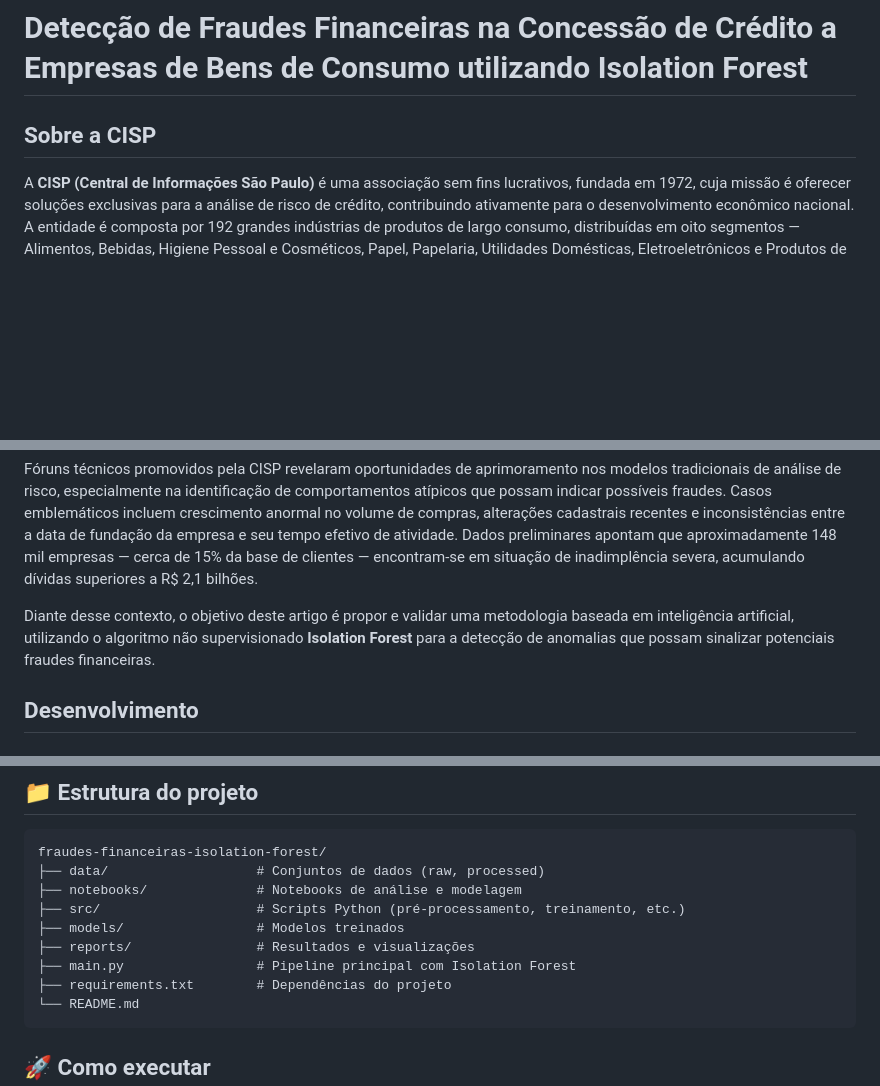
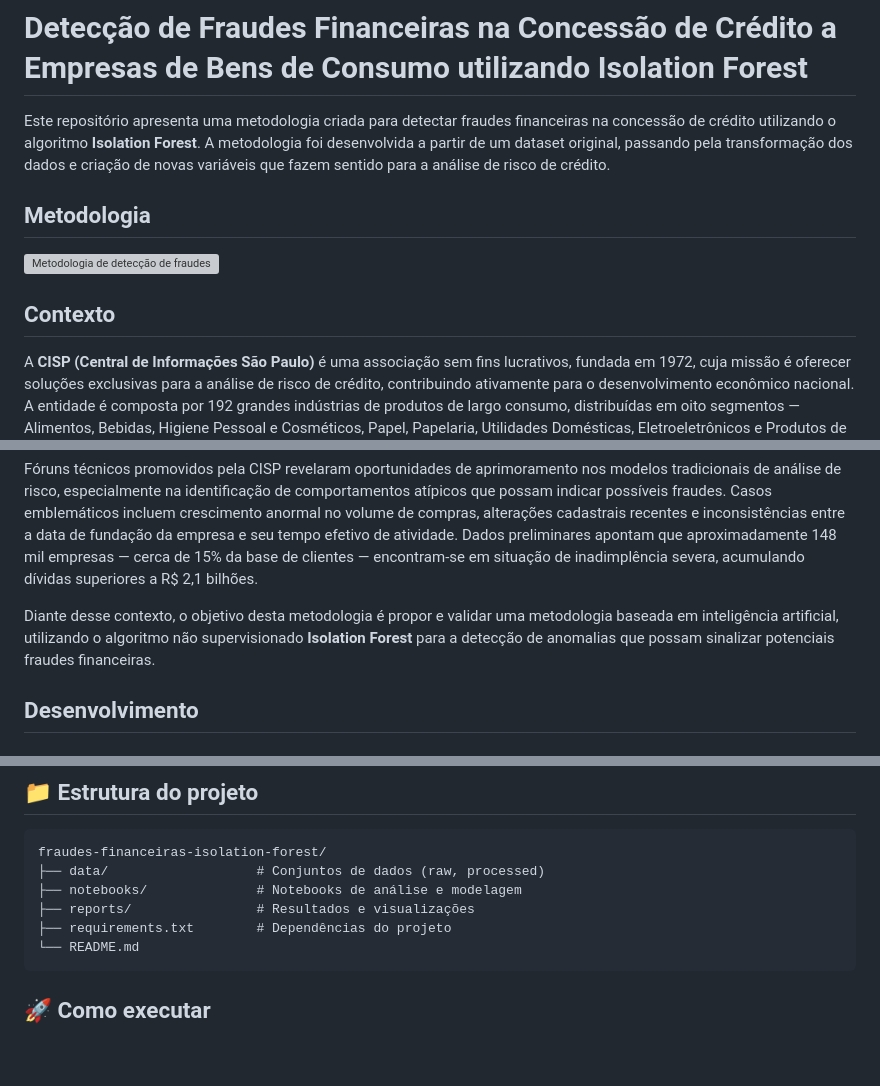
Before and after one commit to marcelo-it/fraudes-financeiras-isolation-forest, a Markdown page: README.md, 3 parts joined by grey strips. Drawn GitHub-style; blank space fills up the shorter version; grey boxes are pictures that could not be loaded.

````diff
--- a/README.md
+++ b/README.md
@@ -1,6 +1,12 @@
 # Detecção de Fraudes Financeiras na Concessão de Crédito a Empresas de Bens de Consumo utilizando Isolation Forest
 
-## Sobre a CISP
+Este repositório apresenta uma metodologia criada para detectar fraudes financeiras na concessão de crédito utilizando o algoritmo **Isolation Forest**. A metodologia foi desenvolvida a partir de um dataset original, passando pela transformação dos dados e criação de novas variáveis que fazem sentido para a análise de risco de crédito.
+
+## Metodologia
+
+![Metodologia de detecção de fraudes](image-1.png)
+
+## Contexto
 
 A **CISP (Central de Informações São Paulo)** é uma associação sem fins lucrativos, fundada em 1972, cuja missão é oferecer soluções exclusivas para a análise de risco de crédito, contribuindo ativamente para o desenvolvimento econômico nacional. A entidade é composta por 192 grandes indústrias de produtos de largo consumo, distribuídas em oito segmentos — Alimentos, Bebidas, Higiene Pessoal e Cosméticos, Papel, Papelaria, Utilidades Domésticas, Eletroeletrônicos e Produtos de Limpeza —, representando aproximadamente 8% do Produto Interno Bruto (PIB) brasileiro.
 
@@ -8,7 +14,7 @@ A atuação da CISP é direcionada exclusivamente a clientes pessoas jurídicas,
 
 Fóruns técnicos promovidos pela CISP revelaram oportunidades de aprimoramento nos modelos tradicionais de análise de risco, especialmente na identificação de comportamentos atípicos que possam indicar possíveis fraudes. Casos emblemáticos incluem crescimento anormal no volume de compras, alterações cadastrais recentes e inconsistências entre a data de fundação da empresa e seu tempo efetivo de atividade. Dados preliminares apontam que aproximadamente 148 mil empresas — cerca de 15% da base de clientes — encontram-se em situação de inadimplência severa, acumulando dívidas superiores a R$ 2,1 bilhões.
 
-Diante desse contexto, o objetivo deste artigo é propor e validar uma metodologia baseada em inteligência artificial, utilizando o algoritmo não supervisionado **Isolation Forest** para a detecção de anomalias que possam sinalizar potenciais fraudes financeiras.
+Diante desse contexto, o objetivo desta metodologia é propor e validar uma metodologia baseada em inteligência artificial, utilizando o algoritmo não supervisionado **Isolation Forest** para a detecção de anomalias que possam sinalizar potenciais fraudes financeiras.
 
 ## Desenvolvimento
 
@@ -62,10 +68,7 @@ Com base nas hipóteses dos especialistas, foram criadas variáveis categóricas
 fraudes-financeiras-isolation-forest/
 ├── data/                   # Conjuntos de dados (raw, processed)
 ├── notebooks/              # Notebooks de análise e modelagem
-├── src/                    # Scripts Python (pré-processamento, treinamento, etc.)
-├── models/                 # Modelos treinados
 ├── reports/                # Resultados e visualizações
-├── main.py                 # Pipeline principal com Isolation Forest
 ├── requirements.txt        # Dependências do projeto
 └── README.md
 ```
````
Also changed, not shown: other parts of README.md (+1 -1 lines).
